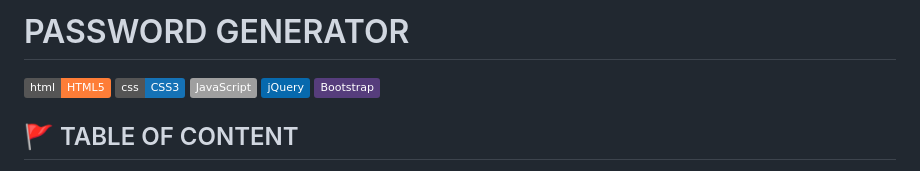
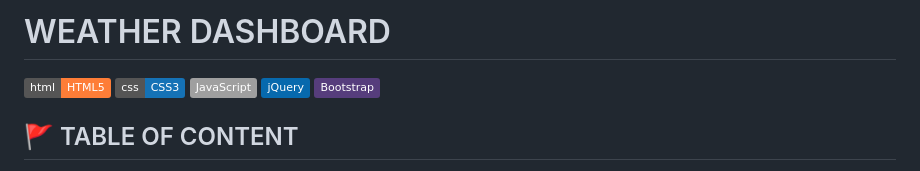
Before and after one commit to senseilein/weather-dashboard, a Markdown page: README.md, the part around the change. Drawn GitHub-style; badges without logos.

Commit message:
Correct Title in README file

```diff
--- a/README.md
+++ b/README.md
@@ -1,4 +1,4 @@
-# PASSWORD GENERATOR
+# WEATHER DASHBOARD
 
 ![](https://img.shields.io/badge/html-HTML5-orange?logo=html5)
 ![](https://img.shields.io/badge/css-CSS3-%231572B6?logo=css3)
```
